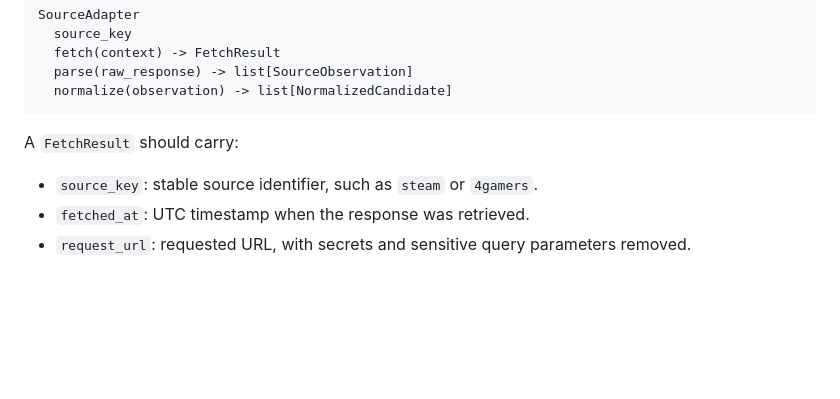
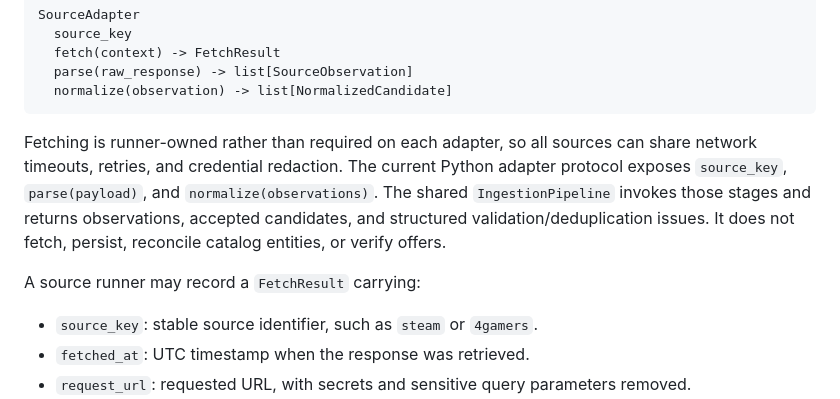
Before and after one commit to 47tsai/free-game, a Markdown page: docs/SOURCES.md, the part around the change. Drawn GitHub-style; blank space fills up the shorter version.

Commit message:
docs: align adapter contract with Python implementation

````diff
--- a/docs/SOURCES.md
+++ b/docs/SOURCES.md
@@ -63,7 +63,9 @@ SourceAdapter
   normalize(observation) -> list[NormalizedCandidate]
 ```
 
-A `FetchResult` should carry:
+Fetching is runner-owned rather than required on each adapter, so all sources can share network timeouts, retries, and credential redaction. The current Python adapter protocol exposes `source_key`, `parse(payload)`, and `normalize(observations)`. The shared `IngestionPipeline` invokes those stages and returns observations, accepted candidates, and structured validation/deduplication issues. It does not fetch, persist, reconcile catalog entities, or verify offers.
+
+A source runner may record a `FetchResult` carrying:
 
 - `source_key`: stable source identifier, such as `steam` or `4gamers`.
 - `fetched_at`: UTC timestamp when the response was retrieved.
````
